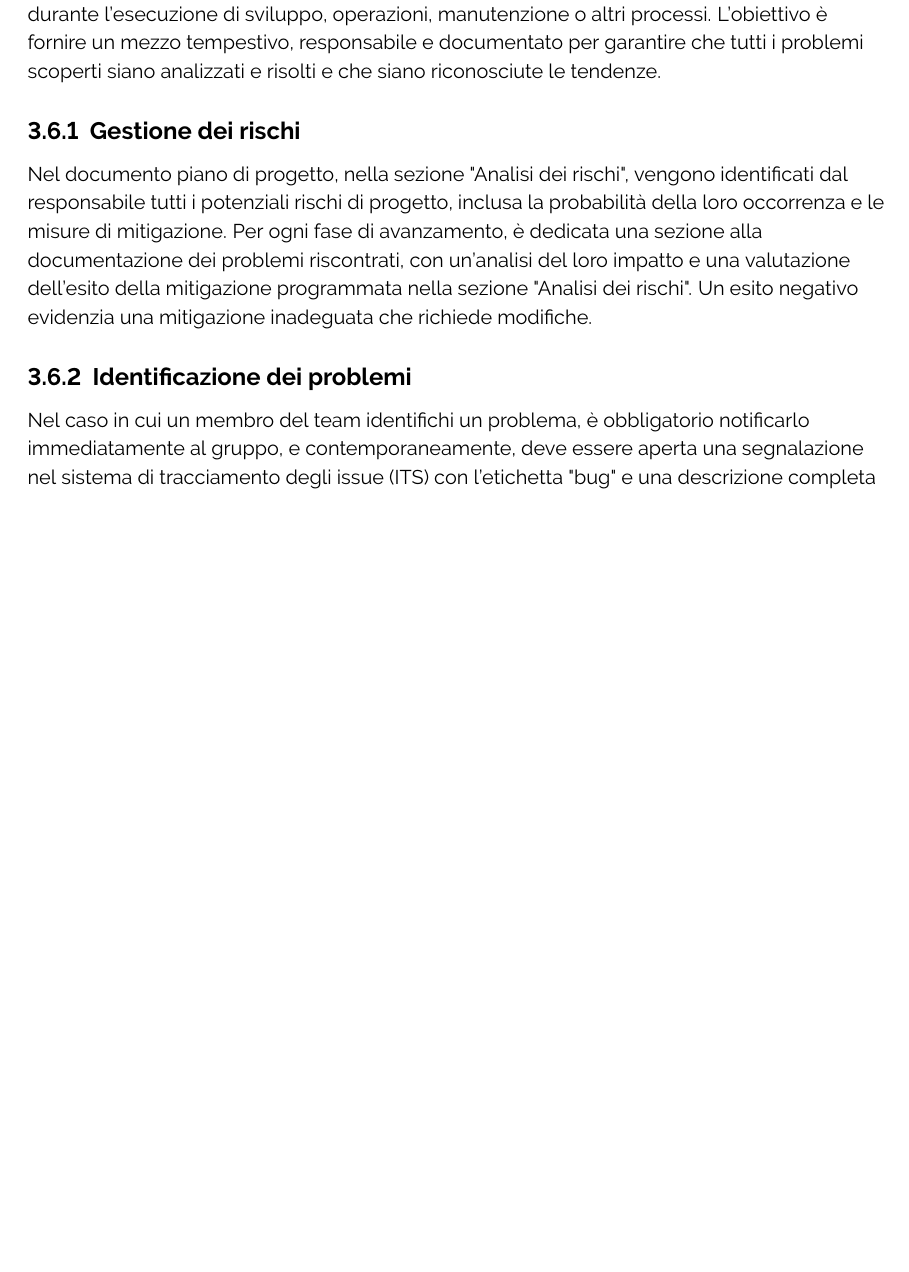
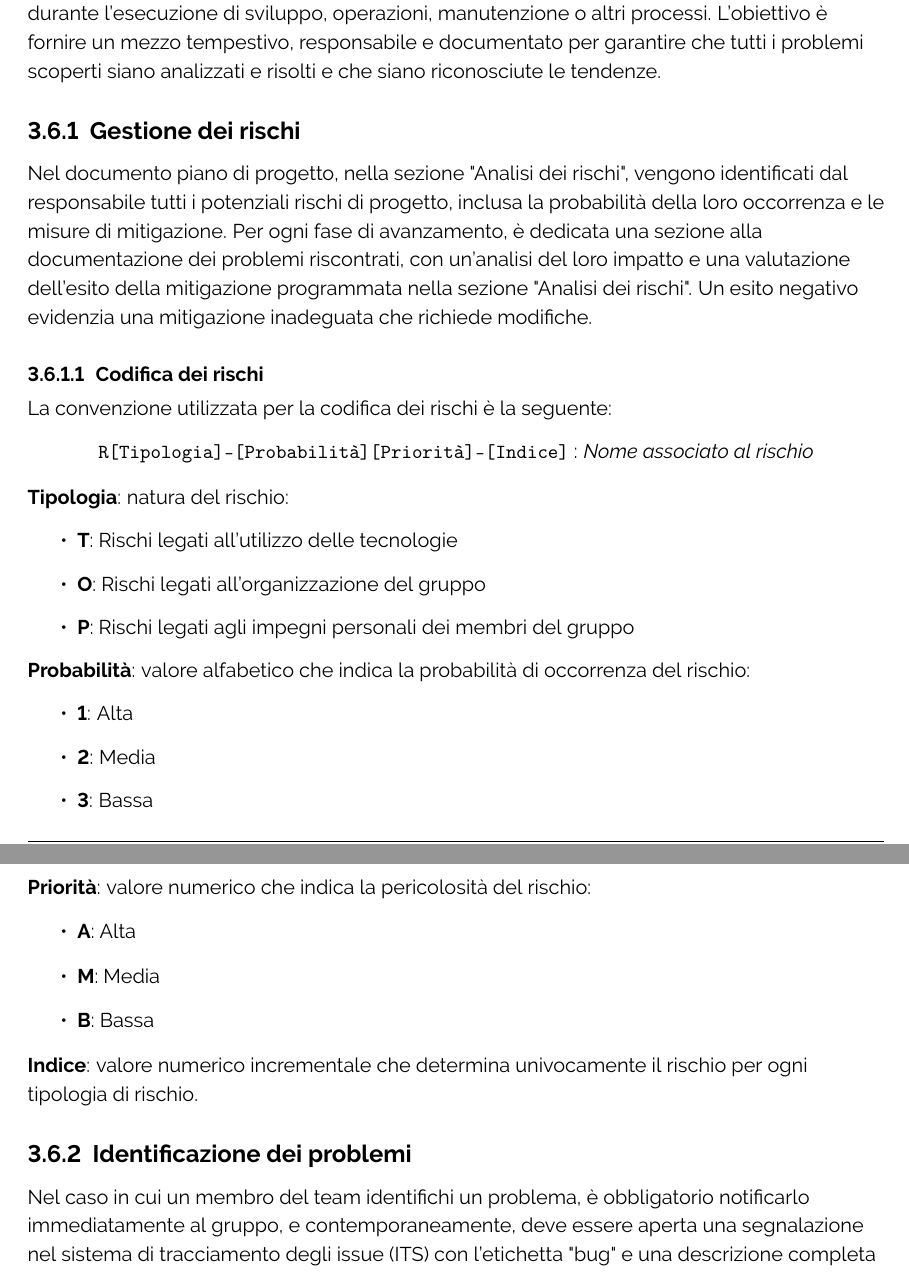
Before and after one commit to ByteOps-swe/Sorgente-documenti, a LaTeX document (RTB/Norme_di_progetto_v0.4.0.tex, which reads RTB/Sottosezioni/Norme_di_progetto/Risoluzione_dei_problemi.tex): part of page 44 of 56 before the commit and two parts of pages 44 and 45 of 57 after it, the two joined at a grey line, cut so that both start at the same text, the shorter picture padded with empty space. Compiled offline with pdfLaTeX.

Commit message:
aggiunta codifca dei rischi

```diff
--- a/RTB/Sottosezioni/Norme_di_progetto/Risoluzione_dei_problemi.tex
+++ b/RTB/Sottosezioni/Norme_di_progetto/Risoluzione_dei_problemi.tex
@@ -5,6 +5,33 @@ L'obiettivo è fornire un mezzo tempestivo, responsabile e documentato per garan
 \subsubsection{Gestione dei rischi}
 Nel documento piano di progetto, nella sezione "Analisi dei rischi", vengono identificati dal responsabile tutti i potenziali rischi di progetto, inclusa la probabilità della loro occorrenza e le misure di mitigazione. Per ogni fase di avanzamento, è dedicata una sezione alla documentazione dei problemi riscontrati, con un'analisi del loro impatto e una valutazione dell'esito della mitigazione programmata nella sezione "Analisi dei rischi". Un esito negativo evidenzia una mitigazione inadeguata che richiede modifiche.
 
+\paragraph{Codifica dei rischi}
+La convenzione utilizzata per la codifica dei rischi è la seguente:
+\begin{center}
+    \texttt{R[Tipologia]-[Probabilità][Priorità]-[Indice]} : \textit{Nome associato al rischio}
+\end{center}
+
+\begin{flushleft}
+    \textbf{Tipologia}: natura del rischio:
+    \begin{itemize}
+        \item \textbf{T}: Rischi legati all'utilizzo delle tecnologie
+        \item \textbf{O}: Rischi legati all'organizzazione del gruppo
+        \item \textbf{P}: Rischi legati agli impegni personali dei membri del gruppo
+    \end{itemize}
+    \textbf{Probabilità}: valore alfabetico che indica la probabilità di occorrenza del rischio:
+    \begin{itemize}
+        \item \textbf{1}: Alta
+        \item \textbf{2}: Media
+        \item \textbf{3}: Bassa
+    \end{itemize}
+    \textbf{Priorità}: valore numerico che indica la pericolosità del rischio:
+    \begin{itemize}
+        \item \textbf{A}: Alta
+        \item \textbf{M}: Media
+        \item \textbf{B}: Bassa
+    \end{itemize}
+    \textbf{Indice}: valore numerico incrementale che determina univocamente il rischio per ogni tipologia di rischio.
+\end{flushleft}
 \subsubsection{Identificazione dei problemi}
 Nel caso in cui un membro del team identifichi un problema, è obbligatorio notificarlo immediatamente al gruppo, e contemporaneamente, deve essere aperta una segnalazione nel sistema di tracciamento degli issue (ITS) con l'etichetta "bug" e una descrizione completa del problema.
 
```
